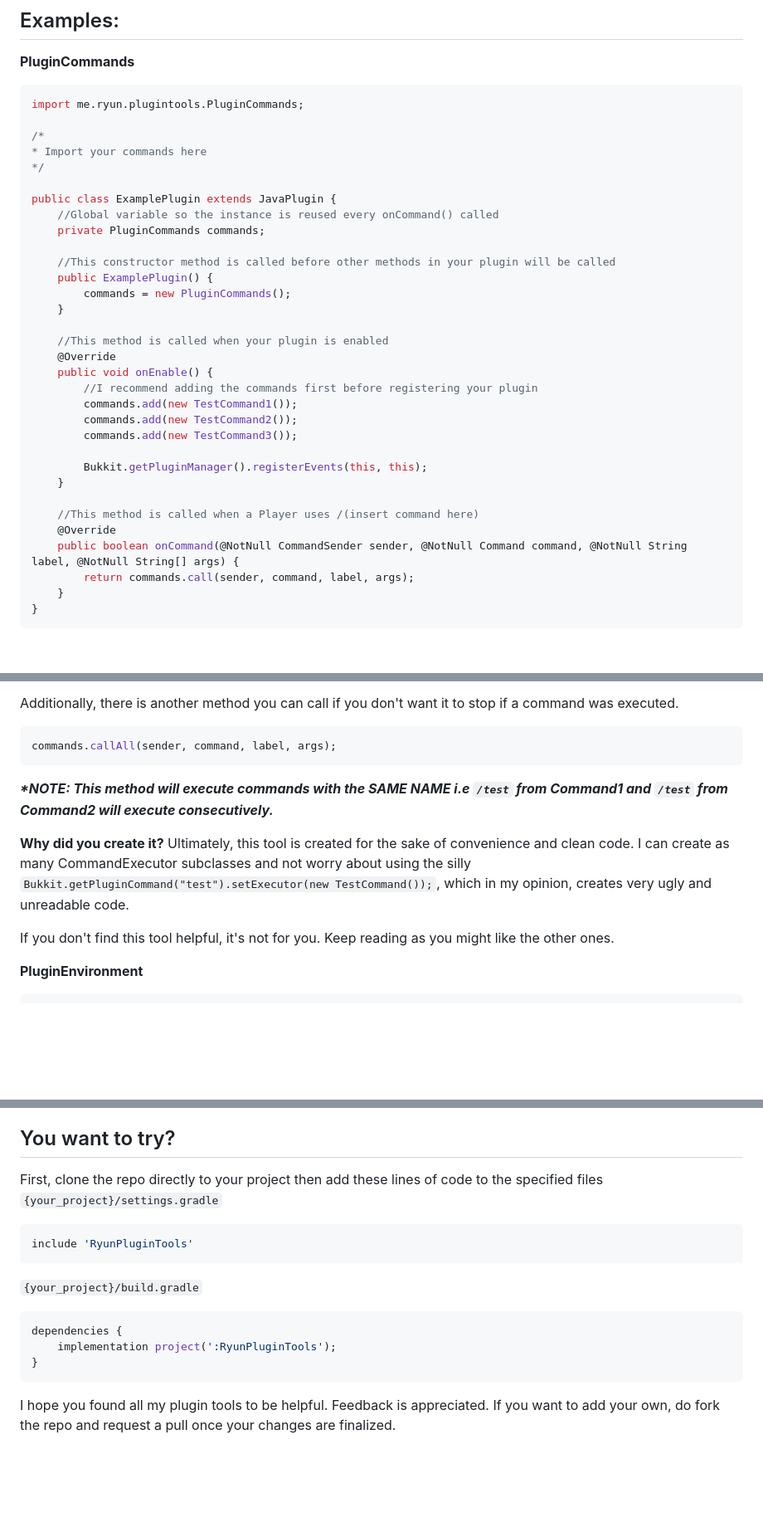
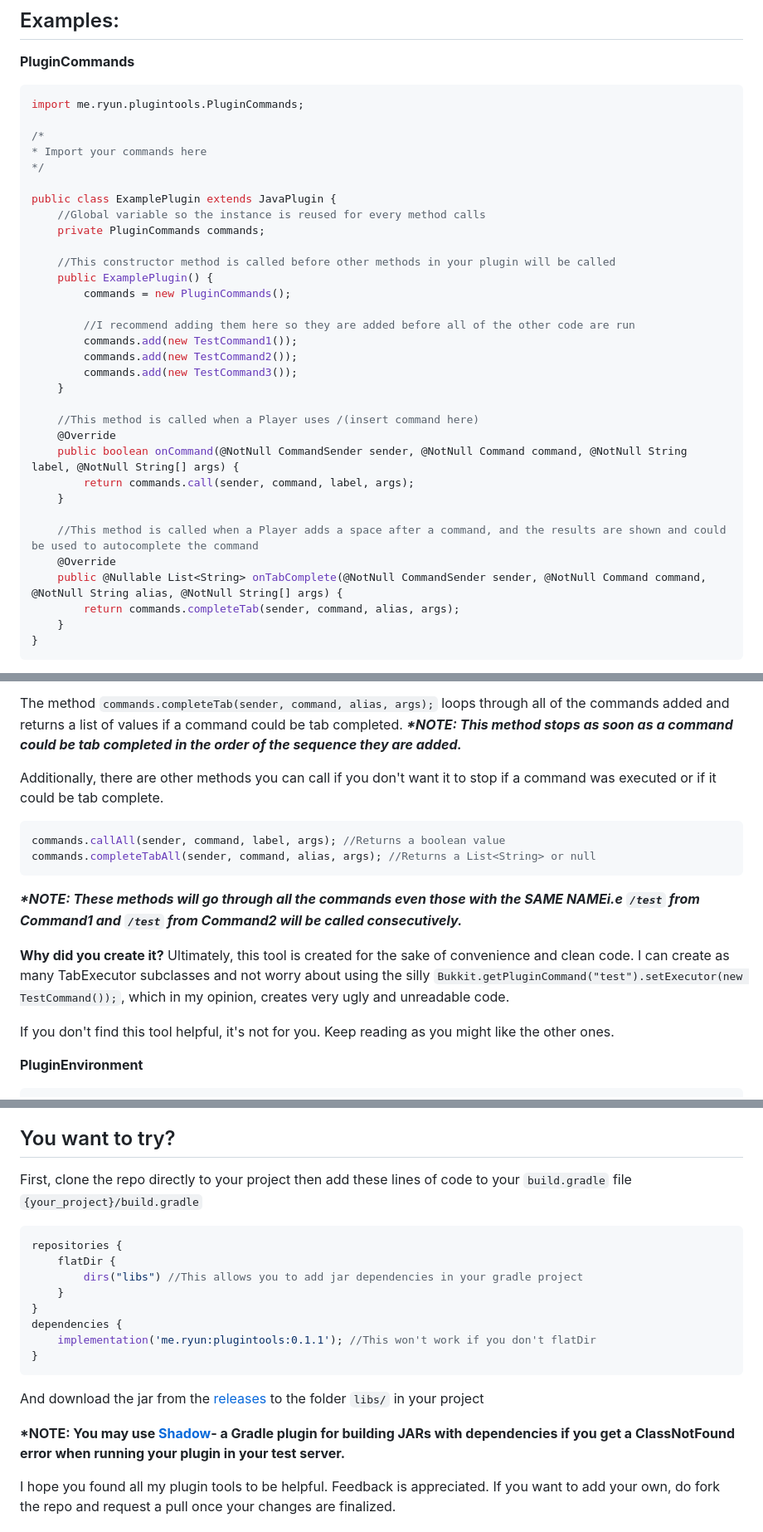
Before and after one commit to sss-ryun/RyunPluginTools, a Markdown page: README.md, 3 parts joined by grey strips. Shown at 83% size. GitHub-like rendering; blank space fills up the shorter version.

````diff
--- a/README.md
+++ b/README.md
@@ -30,23 +32,17 @@ import me.ryun.plugintools.PluginCommands;
 */
 
 public class ExamplePlugin extends JavaPlugin {
-	//Global variable so the instance is reused every onCommand() called
+	//Global variable so the instance is reused for every method calls
 	private PluginCommands commands;
 
 	//This constructor method is called before other methods in your plugin will be called
 	public ExamplePlugin() {
 		commands = new PluginCommands();
-	}
 
-	//This method is called when your plugin is enabled
-	@Override
-	public void onEnable() {
-		//I recommend adding the commands first before registering your plugin
+		//I recommend adding them here so they are added before all of the other code are run
 		commands.add(new TestCommand1());
 		commands.add(new TestCommand2());
 		commands.add(new TestCommand3());
-
-		Bukkit.getPluginManager().registerEvents(this, this);
 	}
 
 	//This method is called when a Player uses /(insert command here)
@@ -54,6 +50,12 @@ public class ExamplePlugin extends JavaPlugin {
 	public boolean onCommand(@NotNull CommandSender sender, @NotNull Command command, @NotNull String label, @NotNull String[] args) {
 		return commands.call(sender, command, label, args);
 	}
+
+	//This method is called when a Player adds a space after a command, and the results are shown and could be used to autocomplete the command
+	@Override
+	public @Nullable List<String> onTabComplete(@NotNull CommandSender sender, @NotNull Command command, @NotNull String alias, @NotNull String[] args) {
+		return commands.completeTab(sender, command, alias, args);
+	}
 }
 ```
 The experts among you might notice that the ```commands.add();``` method resembles an ArrayList/List/Collection. This is because PluginCommands is a subclass of the class ArrayList, which means you can do a lot of things to your lists of commands if you want, provided they are available in the ArrayList parent class.
@@ -62,14 +64,18 @@
 The method ```commands.call(sender, command, label, args);```  loops through all of the commands added and returns a boolean value if a command was executed.
 ***\*NOTE: This method stops as soon as a command is executed in the order of the sequence they are added.***
 
-Additionally, there is another method you can call if you don't want it to stop if a command was executed.
+The method ```commands.completeTab(sender, command, alias, args);```  loops through all of the commands added and returns a list of values if a command could be tab completed.
+***\*NOTE: This method stops as soon as a command could be tab completed in the order of the sequence they are added.***
+
+Additionally, there are other methods you can call if you don't want it to stop if a command was executed or if it could be tab complete.
 ```java
-commands.callAll(sender, command, label, args);
+commands.callAll(sender, command, label, args); //Returns a boolean value
+commands.completeTabAll(sender, command, alias, args); //Returns a List<String> or null
 ```
-***\*NOTE: This method will execute commands with the SAME NAME i.e `/test` from Command1 and `/test` from Command2 will execute consecutively.***
+***\*NOTE: These methods will go through all the commands even those with the SAME NAME</br>i.e `/test` from Command1 and `/test` from Command2 will be called consecutively.***
 
-**Why did you create it?**
-Ultimately, this tool is created for the sake of convenience and clean code. I can create as many CommandExecutor subclasses and not worry about using the silly ```Bukkit.getPluginCommand("test").setExecutor(new TestCommand());```, which in my opinion, creates very ugly and unreadable code.
+**Why did you create it?**</br>
+Ultimately, this tool is created for the sake of convenience and clean code. I can create as many TabExecutor subclasses and not worry about using the silly ```Bukkit.getPluginCommand("test").setExecutor(new TestCommand());```, which in my opinion, creates very ugly and unreadable code.
 
 If you don't find this tool helpful, it's not for you. Keep reading as you might like the other ones.
 
@@ -185,17 +191,22 @@ public class ExamplePlugin extends JavaPlugin {
 When you test your plugin on and off every few minutes to see your changes, are you really not annoyed that you have to type `stop` or just force close the test server(which could corrupt it) each time you build and test? If you are, this is the solution to your problem.
 
 ## You want to try?
-First, clone the repo directly to your project then add these lines of code to the specified files</br>
-`{your_project}/settings.gradle`
-```gradle
-include 'RyunPluginTools'
-```
+First, clone the repo directly to your project then add these lines of code to your `build.gradle` file</br>
 `{your_project}/build.gradle`
 ```gradle
+repositories {
+	flatDir {
+		dirs("libs") //This allows you to add jar dependencies in your gradle project
+	}
+}
 dependencies {
-	implementation project(':RyunPluginTools');
+	implementation('me.ryun:plugintools:0.1.1'); //This won't work if you don't flatDir
 }
 ```
+And download the jar from the [releases](https://github.com/sss-ryun/RyunPluginTools/releases) to the folder `libs/` in your project
+
+**\*NOTE: You may use [Shadow](https://imperceptiblethoughts.com/shadow/)- a Gradle plugin for building JARs with dependencies if you get a ClassNotFound error when running your plugin in your test server.**
+
 I hope you found all my plugin tools to be helpful. Feedback is appreciated. If you want to add your own, do fork the repo and request a pull once your changes are finalized.
 
 ## Still confused?
````
Also changed, not shown: other parts of README.md (+4 -2 lines).
